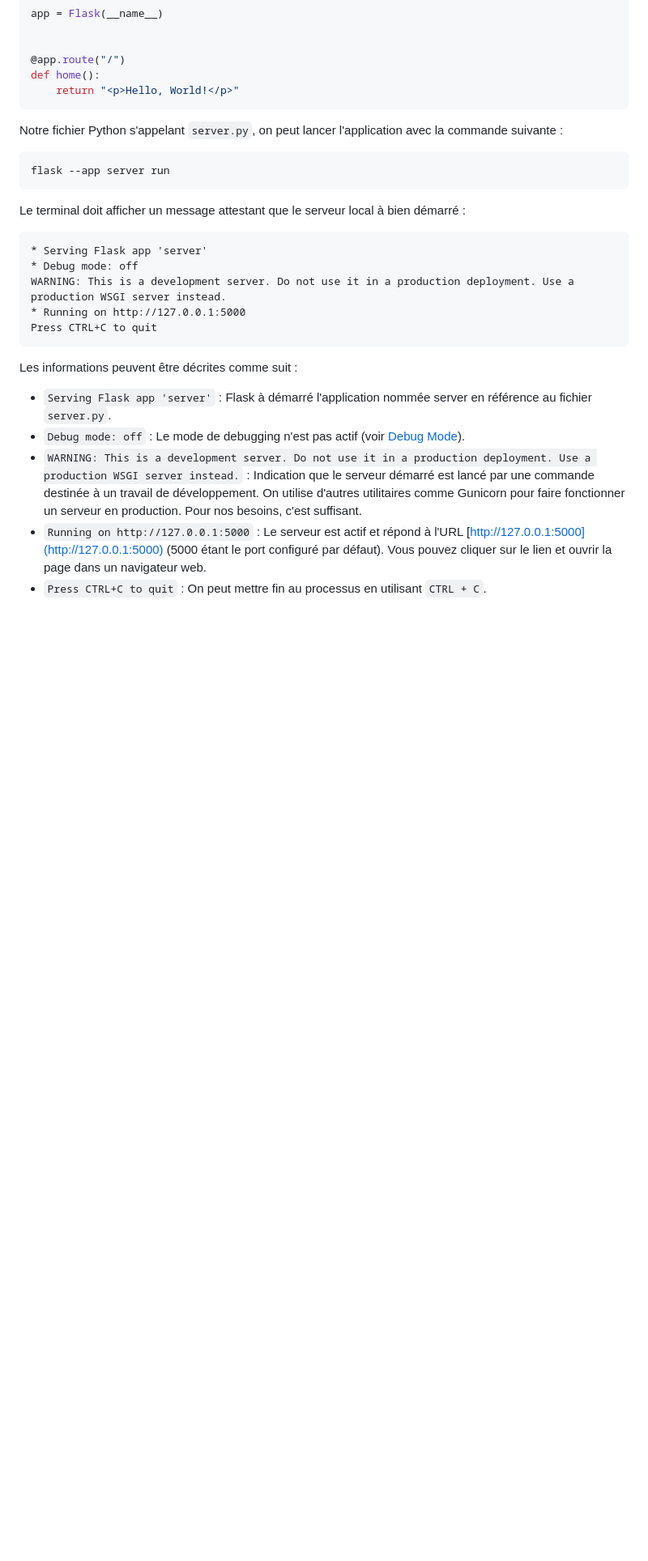
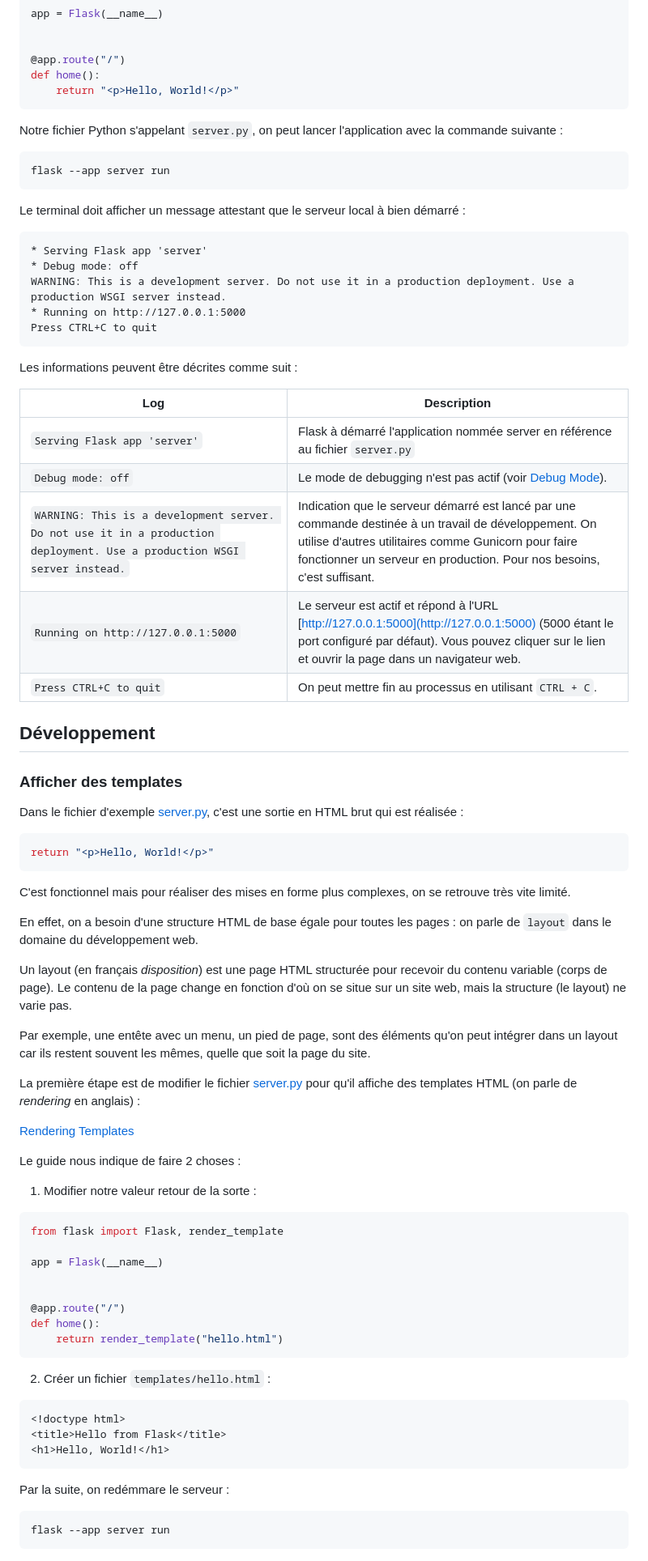
Before and after one commit to DylanValenza/sonate_pendu, a Markdown page: README.md, the part around the change printed below. Shown: that part at 81% size. Drawn GitHub-style; blank space fills up the shorter version.

````diff
--- a/README.md
+++ b/README.md
@@ -83,8 +86,61 @@ Press CTRL+C to quit
 
 Les informations peuvent être décrites comme suit :
 
-- `Serving Flask app 'server'` : Flask à démarré l'application nommée server en référence au fichier `server.py`.
-- `Debug mode: off` : Le mode de debugging n'est pas actif (voir [Debug Mode](https://flask.palletsprojects.com/en/3.0.x/quickstart/#debug-mode)).
-- `WARNING: This is a development server. Do not use it in a production deployment. Use a production WSGI server instead.` : Indication que le serveur démarré est lancé par une commande destinée à un travail de développement. On utilise d'autres utilitaires comme Gunicorn pour faire fonctionner un serveur en production. Pour nos besoins, c'est suffisant.
-- `Running on http://127.0.0.1:5000` : Le serveur est actif et répond à l'URL [http://127.0.0.1:5000](http://127.0.0.1:5000) (5000 étant le port configuré par défaut). Vous pouvez cliquer sur le lien et ouvrir la page dans un navigateur web.
-- `Press CTRL+C to quit` : On peut mettre fin au processus en utilisant `CTRL + C`.
+|Log|Description|
+|---|-----------|
+|`Serving Flask app 'server'`|Flask à démarré l'application nommée server en référence au fichier `server.py`|
+|`Debug mode: off`|Le mode de debugging n'est pas actif (voir [Debug Mode](https://flask.palletsprojects.com/en/3.0.x/quickstart/#debug-mode)).|
+|`WARNING: This is a development server. Do not use it in a production deployment. Use a production WSGI server instead.`|Indication que le serveur démarré est lancé par une commande destinée à un travail de développement. On utilise d'autres utilitaires comme Gunicorn pour faire fonctionner un serveur en production. Pour nos besoins, c'est suffisant.|
+|`Running on http://127.0.0.1:5000`|Le serveur est actif et répond à l'URL [http://127.0.0.1:5000](http://127.0.0.1:5000) (5000 étant le port configuré par défaut). Vous pouvez cliquer sur le lien et ouvrir la page dans un navigateur web.|
+|`Press CTRL+C to quit`|On peut mettre fin au processus en utilisant `CTRL + C`.|
+
+## Développement
+
+### Afficher des templates
+
+Dans le fichier d'exemple [server.py](./server.py), c'est une sortie en HTML brut qui est réalisée :
+
+```python
+return "<p>Hello, World!</p>"
+```
+
+C'est fonctionnel mais pour réaliser des mises en forme plus complexes, on se retrouve très vite limité.
+
+En effet, on a besoin d'une structure HTML de base égale pour toutes les pages : on parle de `layout` dans le domaine du développement web.
+
+Un layout (en français *disposition*) est une page HTML structurée pour recevoir du contenu variable (corps de page). Le contenu de la page change en fonction d'où on se situe sur un site web, mais la structure (le layout) ne varie pas.
+
+Par exemple, une entête avec un menu, un pied de page, sont des éléments qu'on peut intégrer dans un layout car ils restent souvent les mêmes, quelle que soit la page du site.
+
+La première étape est de modifier le fichier [server.py](./server.py) pour qu'il affiche des templates HTML (on parle de *rendering* en anglais) :
+
+[Rendering Templates](https://flask.palletsprojects.com/en/3.0.x/quickstart/#rendering-templates)
+
+Le guide nous indique de faire 2 choses :
+
+1. Modifier notre valeur retour de la sorte :
+
+```python
+from flask import Flask, render_template
+
+app = Flask(__name__)
+
+
+@app.route("/")
+def home():
+    return render_template("hello.html")
+```
+
+2. Créer un fichier `templates/hello.html` :
+
+```jinja
+<!doctype html>
+<title>Hello from Flask</title>
+<h1>Hello, World!</h1>
+```
+
+Par la suite, on redémmare le serveur :
+
+```shell
+flask --app server run
+```
````
Also changed, not shown: other parts of README.md (+3 -0 lines), fork.png.
